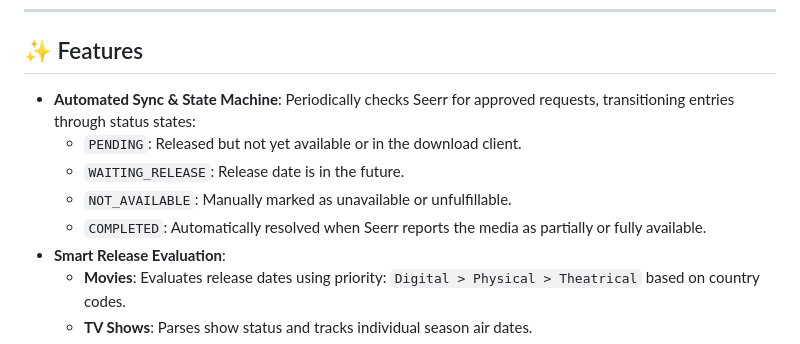
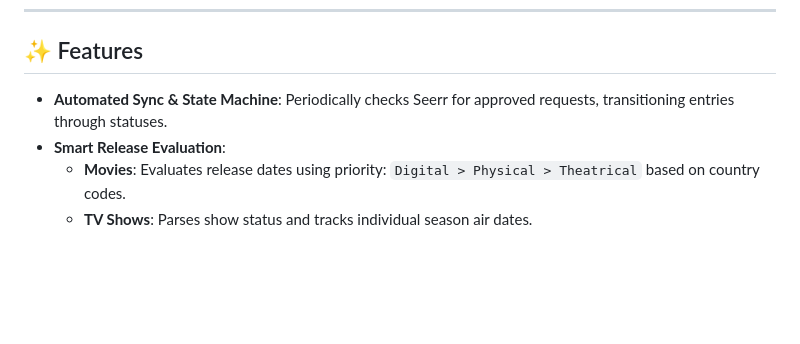
Before and after one commit to smark91/limbo, a Markdown page: README.md, the part around the change. Rendered like a GitHub page; blank space fills up the shorter version.

Commit message:
docs: simplify automated sync state machine description in limbo app README

```diff
--- a/README.md
+++ b/README.md
@@ -40,11 +40,7 @@ Limbo is a lightweight, self-hosted Go dashboard and background notifier that tr
 
 ## ✨ Features
 
-- **Automated Sync & State Machine**: Periodically checks Seerr for approved requests, transitioning entries through status states:
-  - `PENDING`: Released but not yet available or in the download client.
-  - `WAITING_RELEASE`: Release date is in the future.
-  - `NOT_AVAILABLE`: Manually marked as unavailable or unfulfillable.
-  - `COMPLETED`: Automatically resolved when Seerr reports the media as partially or fully available.
+- **Automated Sync & State Machine**: Periodically checks Seerr for approved requests, transitioning entries through statuses.
 - **Smart Release Evaluation**:
   - **Movies**: Evaluates release dates using priority: `Digital > Physical > Theatrical` based on country codes.
   - **TV Shows**: Parses show status and tracks individual season air dates.
```
